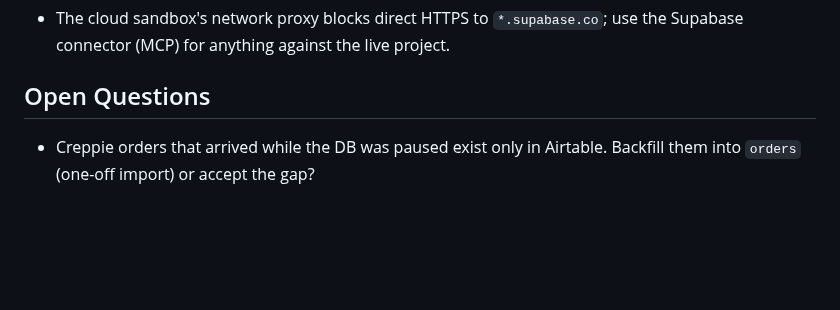
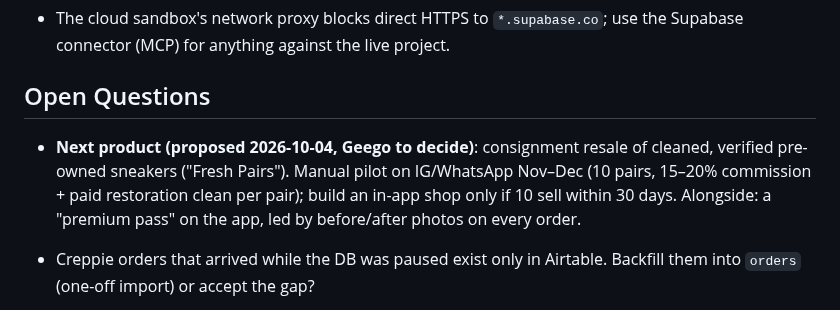
Before and after one commit to geegobuilds/clean-crep-app, a Markdown page: HANDOFF.md, the part around the change. Rendered like a GitHub page; blank space fills up the shorter version.

Commit message:
HANDOFF: note proposed next product and premium pass (2026-10-04)
Co-Authored-By: Claude Opus 5.5 <noreply@anthropic.com>
Claude-Session: https://claude.ai/code/session_01KNpuv99PYE8KYKt19iiSii

```diff
--- a/HANDOFF.md
+++ b/HANDOFF.md
@@ -265,6 +265,11 @@ _Last updated: 2026-10-04_
 
 ## Open Questions
 
+- **Next product (proposed 2026-10-04, Geego to decide)**: consignment resale of cleaned, verified
+  pre-owned sneakers ("Fresh Pairs"). Manual pilot on IG/WhatsApp Nov–Dec (10 pairs, 15–20%
+  commission + paid restoration clean per pair); build an in-app shop only if 10 sell within 30
+  days. Alongside: a "premium pass" on the app, led by before/after photos on every order.
+
 - Creppie orders that arrived while the DB was paused exist only in Airtable. Backfill them into
   `orders` (one-off import) or accept the gap?
 
```
